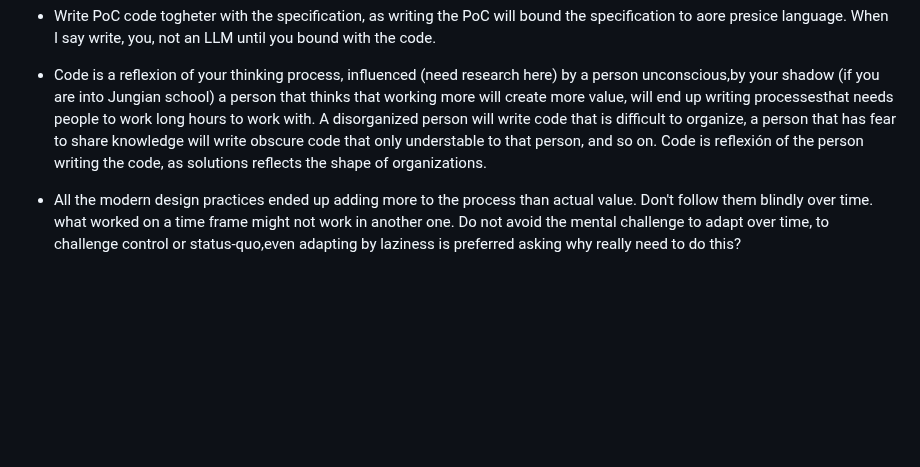
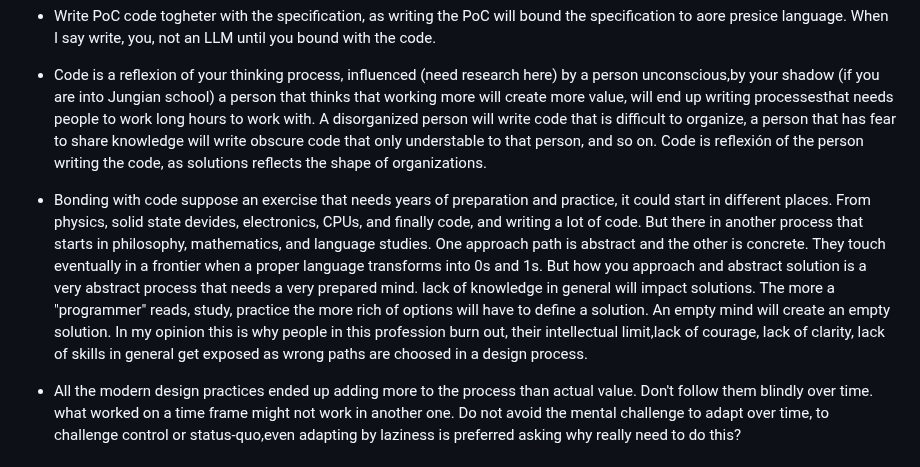
Before and after one commit to luHub/VPL, a Markdown page: binnacle/NOTES.md, the part around the change. GitHub-like rendering; blank space fills up the shorter version.

```diff
--- a/binnacle/NOTES.md
+++ b/binnacle/NOTES.md
@@ -41,6 +41,7 @@ My prediction and opinion that now a days, with the advent of LLMs the exercise
 
 - Code is a reflexion of your thinking process, influenced (need research here) by a person unconscious,by your shadow (if you are into Jungian school) a person that thinks that working more will create more value, will end up writing processesthat needs people to work long hours to work with. A disorganized person will write code that is difficult to organize, a person that has fear to share knowledge will write obscure code that only understable to that person, and so on. Code is reflexión of the person writing the code, as solutions reflects the shape of organizations.
 
+- Bonding with code suppose an exercise that needs years of preparation and practice, it could start in different places. From physics, solid state devides, electronics, CPUs, and finally code, and writing a lot of code. But there in another process that starts in philosophy, mathematics, and language studies. One approach path is abstract and the other is concrete. They touch eventually in a frontier when a proper language transforms into 0s and 1s. But how you approach and abstract solution is a very abstract process that needs a very prepared mind. lack of knowledge in general will impact solutions. The more a "programmer" reads, study, practice the more rich of options will have to define a solution. An empty mind will create an empty solution. In my opinion this is why people in this profession burn out, their intellectual limit,lack of courage, lack of clarity, lack of skills in general get exposed as wrong paths are choosed in a design process.
 
 - All the modern design practices ended up adding more to the process than actual value. Don't follow them blindly over time. what worked on a time frame might not work in another one. Do not avoid the mental challenge to adapt over time, to challenge control or status-quo,even adapting by laziness is preferred asking why really need to do this?
 
```
